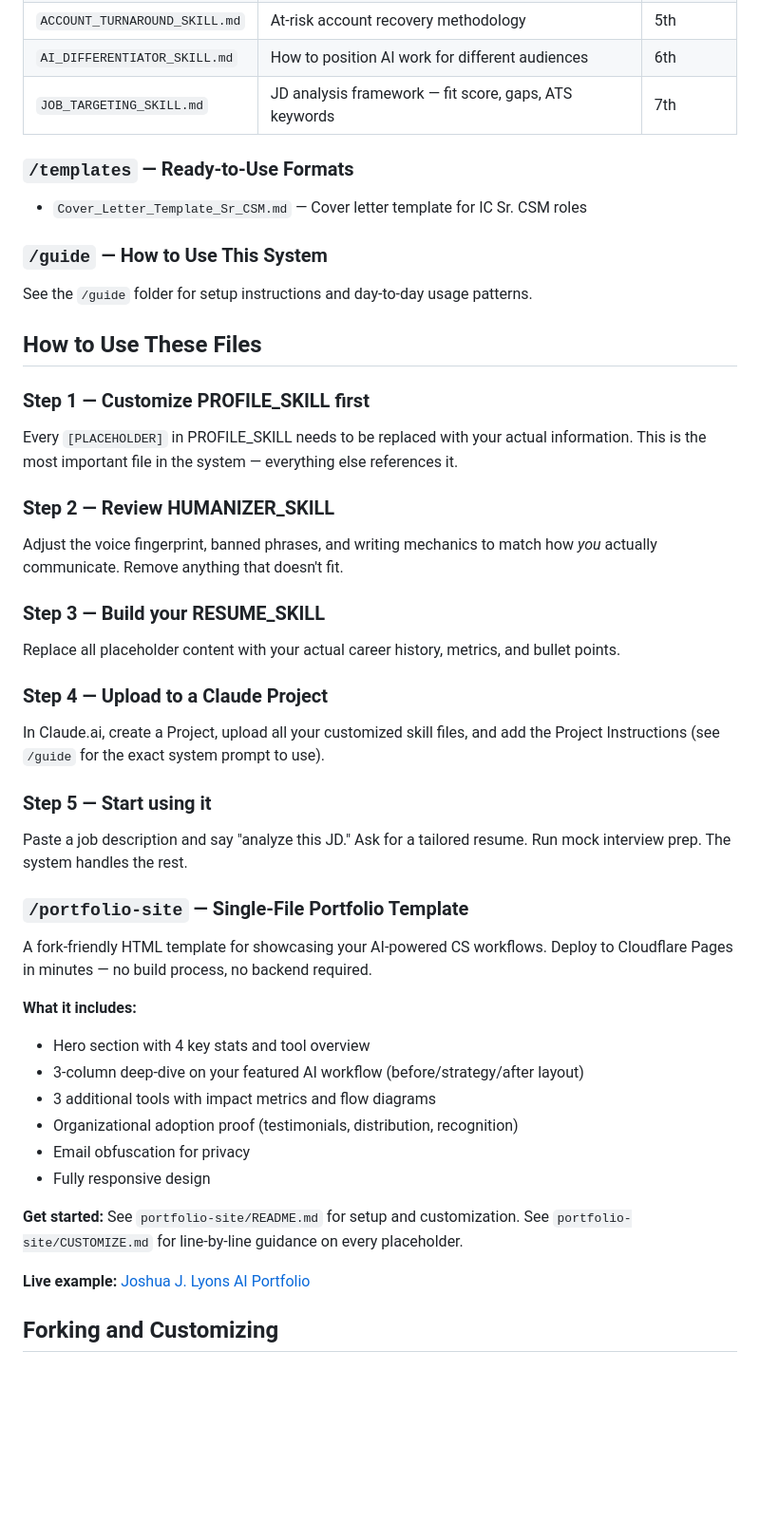
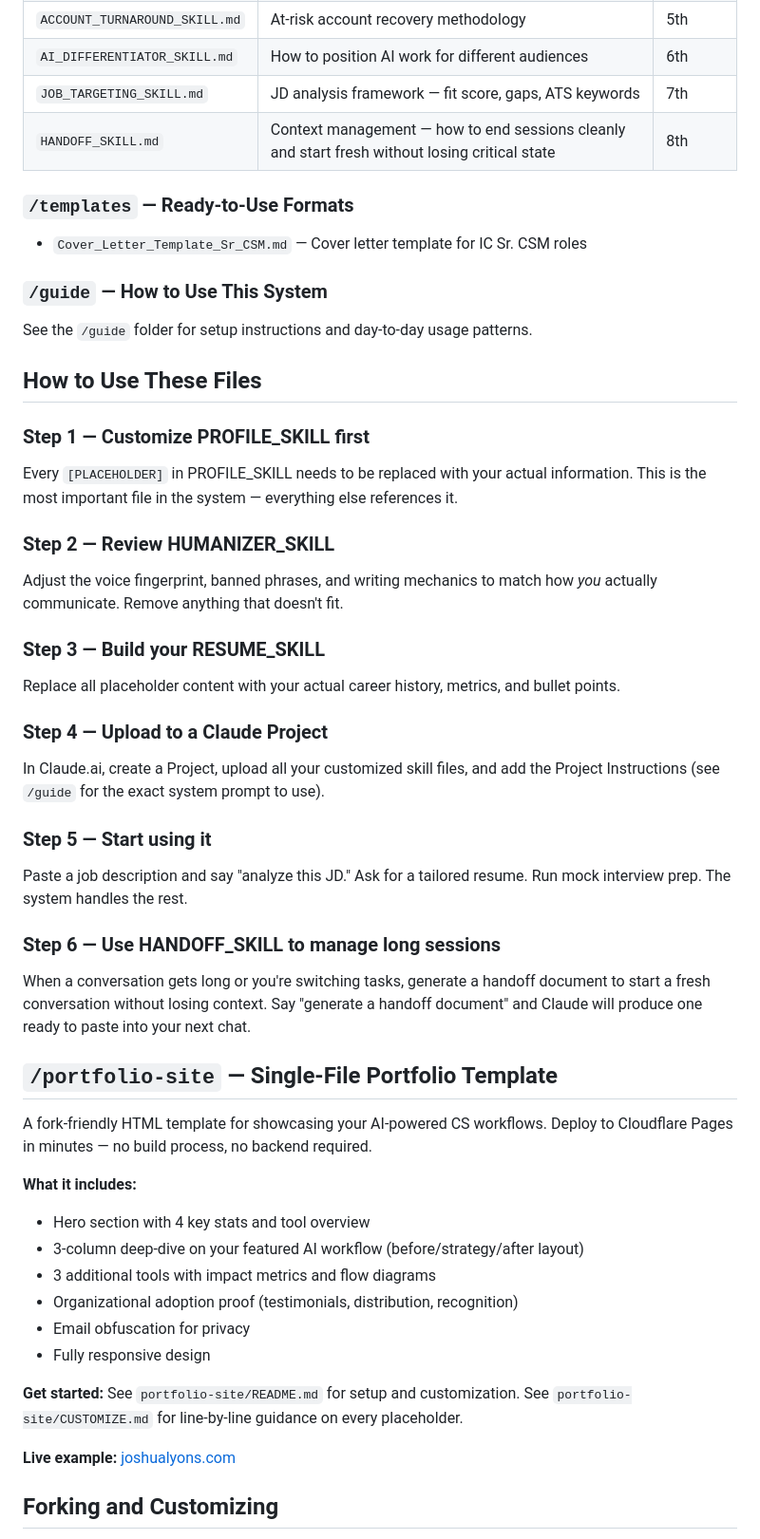
Before and after one commit to joshualyons22/lyons-cs-jobsearch-skills, a Markdown page: README.md, the part around one of its changes. Shown at 95% size. Drawn GitHub-style; blank space fills up the shorter version.

Commit message:
Updated the README.md file
Included the HANDOFF_SKILL.md and possibly one other skill created earlier, but not documented)

```diff
--- a/README.md
+++ b/README.md
@@ -29,35 +31,48 @@ Seven interconnected skill files that form the foundation of your Claude-powered
 | `ACCOUNT_TURNAROUND_SKILL.md` | At-risk account recovery methodology | 5th |
 | `AI_DIFFERENTIATOR_SKILL.md` | How to position AI work for different audiences | 6th |
 | `JOB_TARGETING_SKILL.md` | JD analysis framework — fit score, gaps, ATS keywords | 7th |
+| `HANDOFF_SKILL.md` | Context management — how to end sessions cleanly and start fresh without losing critical state | 8th |
 
 ### `/templates` — Ready-to-Use Formats
+
 - `Cover_Letter_Template_Sr_CSM.md` — Cover letter template for IC Sr. CSM roles
 
 ### `/guide` — How to Use This System
+
 See the `/guide` folder for setup instructions and day-to-day usage patterns.
 
 ## How to Use These Files
 
 ### Step 1 — Customize PROFILE_SKILL first
+
 Every `[PLACEHOLDER]` in PROFILE_SKILL needs to be replaced with your actual information. This is the most important file in the system — everything else references it.
 
 ### Step 2 — Review HUMANIZER_SKILL
+
 Adjust the voice fingerprint, banned phrases, and writing mechanics to match how *you* actually communicate. Remove anything that doesn't fit.
 
 ### Step 3 — Build your RESUME_SKILL
+
 Replace all placeholder content with your actual career history, metrics, and bullet points.
 
 ### Step 4 — Upload to a Claude Project
+
 In Claude.ai, create a Project, upload all your customized skill files, and add the Project Instructions (see `/guide` for the exact system prompt to use).
 
 ### Step 5 — Start using it
+
 Paste a job description and say "analyze this JD." Ask for a tailored resume. Run mock interview prep. The system handles the rest.
 
-### `/portfolio-site` — Single-File Portfolio Template
+### Step 6 — Use HANDOFF_SKILL to manage long sessions
+
+When a conversation gets long or you're switching tasks, generate a handoff document to start a fresh conversation without losing context. Say "generate a handoff document" and Claude will produce one ready to paste into your next chat.
+
+## `/portfolio-site` — Single-File Portfolio Template
 
 A fork-friendly HTML template for showcasing your AI-powered CS workflows. Deploy to Cloudflare Pages in minutes — no build process, no backend required.
 
 **What it includes:**
+
 - Hero section with 4 key stats and tool overview
 - 3-column deep-dive on your featured AI workflow (before/strategy/after layout)
 - 3 additional tools with impact metrics and flow diagrams
@@ -67,7 +82,7 @@ A fork-friendly HTML template for showcasing your AI-powered CS workflows. Deplo
 
 **Get started:** See `portfolio-site/README.md` for setup and customization. See `portfolio-site/CUSTOMIZE.md` for line-by-line guidance on every placeholder.
 
-**Live example:** [Joshua J. Lyons AI Portfolio](https://jjl-ai-portfolio-site.gantoris22.workers.dev)
+**Live example:** [joshualyons.com](https://joshualyons.com)
 
 ## Forking and Customizing
 
```
Also changed, not shown: other parts of README.md (+7 -3 lines).
